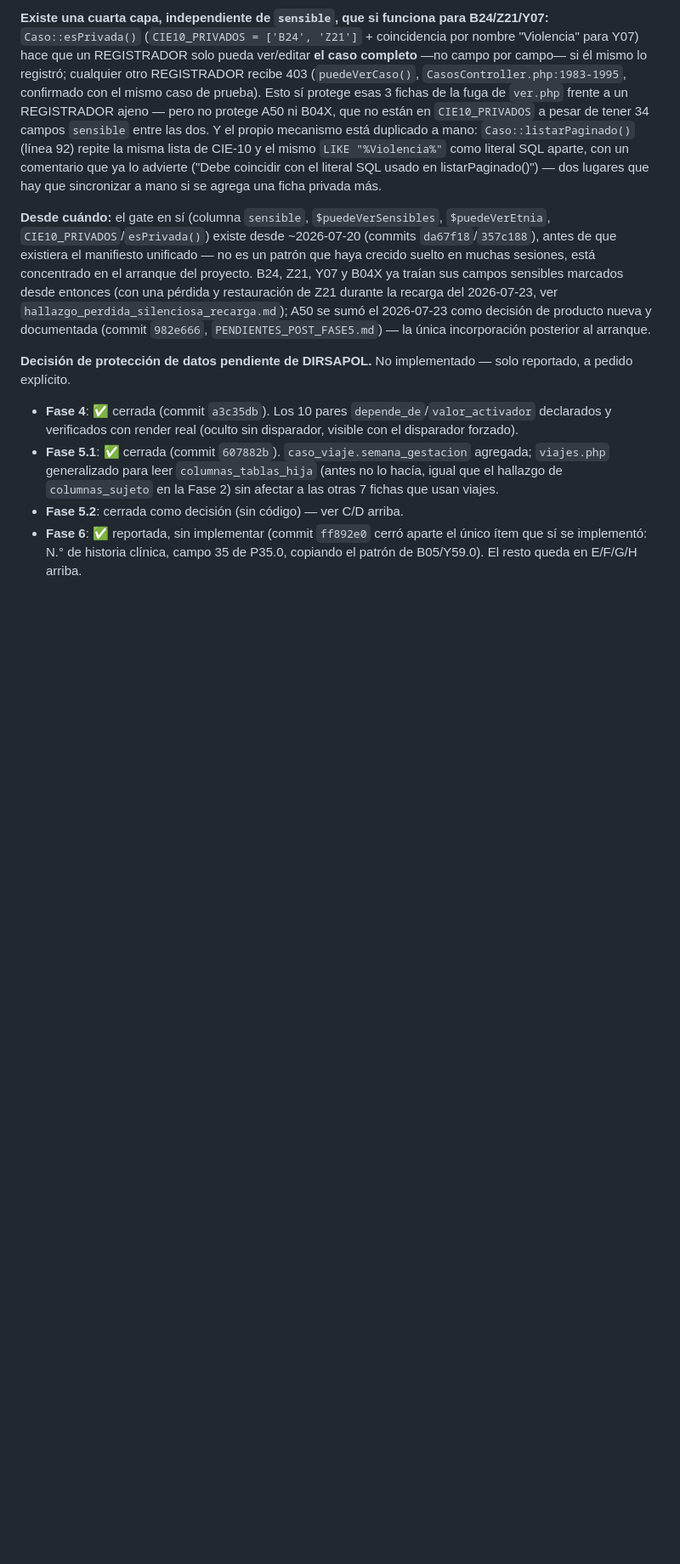
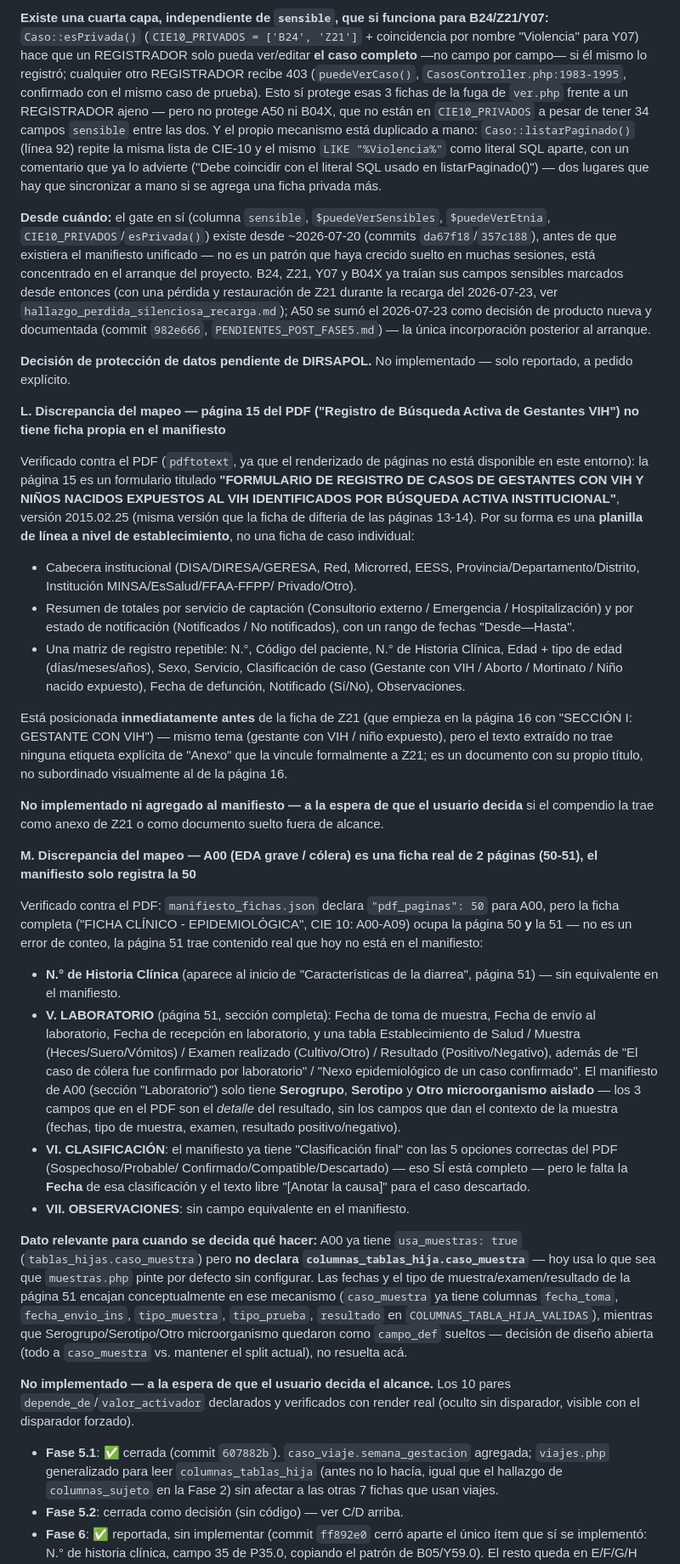
Before and after one commit to xZhask/AppVigia, a Markdown page: PENDIENTES.md, the part around the change. Shown at 85% size. Rendered like a GitHub page; blank space fills up the shorter version.

Commit message:
Parte 1 de PETICION_MAPEO_Y_EDAD.md: mapeo 27 doc -> 24 manifiesto
Crea MAPEO_FICHAS_PDF.md con la tabla de correspondencia completa (27
entradas del documento -> 24 fichas del manifiesto, cuenta cuadrada:
ESAVI son 3 entradas/1 ficha, la entrada 9 no tiene ficha). Documenta
en PENDIENTES.md las dos discrepancias, ambas verificadas contra el
PDF real via pdftotext (el renderizado de paginas no esta disponible
en este entorno):

- Item L: pagina 15 ("Registro de Busqueda Activa de Gestantes VIH")
  es una planilla de linea a nivel de establecimiento, sin ficha
  propia en el manifiesto -- posicionada justo antes de Z21 pero sin
  etiqueta explicita de "Anexo" en el texto. Reportado, no agregado.
- Item M: A00 es una ficha real de 2 paginas (50-51), el manifiesto
  declara pdf_paginas=50 nada mas. La pagina 51 trae contenido real
  sin capturar hoy: N. de Historia Clinica, la seccion V. LABORATORIO
  completa (3 fechas + tipo de muestra/examen/resultado, hoy solo
  estan Serogrupo/Serotipo/Otro microorganismo), la Fecha y el motivo
  de "Caso descartado" en Clasificacion, y VII. OBSERVACIONES. Se nota
  que A00 ya tiene usa_muestras=1 sin columnas_tablas_hija.caso_muestra
  declaradas -- decision de diseno abierta, no resuelta.

Ninguna de las dos se implementa: ambas quedan a la espera de que el
usuario decida el alcance.

Co-Authored-By: Claude Sonnet 5 <noreply@anthropic.com>

```diff
--- a/PENDIENTES.md
+++ b/PENDIENTES.md
@@ -873,7 +873,82 @@ posterior al arranque.
 **Decisión de protección de datos pendiente de DIRSAPOL.** No
 implementado — solo reportado, a pedido explícito.
 
-- **Fase 4**: ✅ cerrada (commit `a3c35db`). Los 10 pares
+**L. Discrepancia del mapeo — página 15 del PDF ("Registro de Búsqueda
+Activa de Gestantes VIH") no tiene ficha propia en el manifiesto**
+
+Verificado contra el PDF (`pdftotext`, ya que el renderizado de
+páginas no está disponible en este entorno): la página 15 es un
+formulario titulado **"FORMULARIO DE REGISTRO DE CASOS DE GESTANTES
+CON VIH Y NIÑOS NACIDOS EXPUESTOS AL VIH IDENTIFICADOS POR BÚSQUEDA
+ACTIVA INSTITUCIONAL"**, versión 2015.02.25 (misma versión que la
+ficha de difteria de las páginas 13-14). Por su forma es una
+**planilla de línea a nivel de establecimiento**, no una ficha de caso
+individual:
+- Cabecera institucional (DISA/DIRESA/GERESA, Red, Microrred, EESS,
+  Provincia/Departamento/Distrito, Institución MINSA/EsSalud/FFAA-FFPP/
+  Privado/Otro).
+- Resumen de totales por servicio de captación (Consultorio externo /
+  Emergencia / Hospitalización) y por estado de notificación
+  (Notificados / No notificados), con un rango de fechas "Desde—Hasta".
+- Una matriz de registro repetible: N.°, Código del paciente, N.° de
+  Historia Clínica, Edad + tipo de edad (días/meses/años), Sexo,
+  Servicio, Clasificación de caso (Gestante con VIH / Aborto /
+  Mortinato / Niño nacido expuesto), Fecha de defunción, Notificado
+  (Sí/No), Observaciones.
+
+Está posicionada **inmediatamente antes** de la ficha de Z21 (que
+empieza en la página 16 con "SECCIÓN I: GESTANTE CON VIH") — mismo
+tema (gestante con VIH / niño expuesto), pero el texto extraído no
+trae ninguna etiqueta explícita de "Anexo" que la vincule formalmente
+a Z21; es un documento con su propio título, no subordinado
+visualmente al de la página 16.
+
+**No implementado ni agregado al manifiesto — a la espera de que el
+usuario decida** si el compendio la trae como anexo de Z21 o como
+documento suelto fuera de alcance.
+
+**M. Discrepancia del mapeo — A00 (EDA grave / cólera) es una ficha
+real de 2 páginas (50-51), el manifiesto solo registra la 50**
+
+Verificado contra el PDF: `manifiesto_fichas.json` declara
+`"pdf_paginas": 50` para A00, pero la ficha completa ("FICHA CLÍNICO -
+EPIDEMIOLÓGICA", CIE 10: A00-A09) ocupa la página 50 **y** la 51 — no
+es un error de conteo, la página 51 trae contenido real que hoy no
+está en el manifiesto:
+
+- **N.° de Historia Clínica** (aparece al inicio de "Características
+  de la diarrea", página 51) — sin equivalente en el manifiesto.
+- **V. LABORATORIO** (página 51, sección completa): Fecha de toma de
+  muestra, Fecha de envío al laboratorio, Fecha de recepción en
+  laboratorio, y una tabla Establecimiento de Salud / Muestra
+  (Heces/Suero/Vómitos) / Examen realizado (Cultivo/Otro) / Resultado
+  (Positivo/Negativo), además de "El caso de cólera fue confirmado por
+  laboratorio" / "Nexo epidemiológico de un caso confirmado". El
+  manifiesto de A00 (sección "Laboratorio") solo tiene **Serogrupo**,
+  **Serotipo** y **Otro microorganismo aislado** — los 3 campos que en
+  el PDF son el *detalle* del resultado, sin los campos que dan el
+  contexto de la muestra (fechas, tipo de muestra, examen, resultado
+  positivo/negativo).
+- **VI. CLASIFICACIÓN**: el manifiesto ya tiene "Clasificación final"
+  con las 5 opciones correctas del PDF (Sospechoso/Probable/
+  Confirmado/Compatible/Descartado) — eso SÍ está completo — pero le
+  falta la **Fecha** de esa clasificación y el texto libre "[Anotar la
+  causa]" para el caso descartado.
+- **VII. OBSERVACIONES**: sin campo equivalente en el manifiesto.
+
+**Dato relevante para cuando se decida qué hacer:** A00 ya tiene
+`usa_muestras: true` (`tablas_hijas.caso_muestra`) pero **no declara
+`columnas_tablas_hija.caso_muestra`** — hoy usa lo que sea que
+`muestras.php` pinte por defecto sin configurar. Las fechas y el tipo
+de muestra/examen/resultado de la página 51 encajan conceptualmente en
+ese mecanismo (`caso_muestra` ya tiene columnas `fecha_toma`,
+`fecha_envio_ins`, `tipo_muestra`, `tipo_prueba`, `resultado` en
+`COLUMNAS_TABLA_HIJA_VALIDAS`), mientras que Serogrupo/Serotipo/Otro
+microorganismo quedaron como `campo_def` sueltos — decisión de diseño
+abierta (todo a `caso_muestra` vs. mantener el split actual), no
+resuelta acá.
+
+**No implementado — a la espera de que el usuario decida el alcance.** Los 10 pares
   `depende_de`/`valor_activador` declarados y verificados con render
   real (oculto sin disparador, visible con el disparador forzado).
 - **Fase 5.1**: ✅ cerrada (commit `607882b`). `caso_viaje.semana_gestacion`
```
Also changed, not shown: MAPEO_FICHAS_PDF.md (added, +44 -0 lines).
